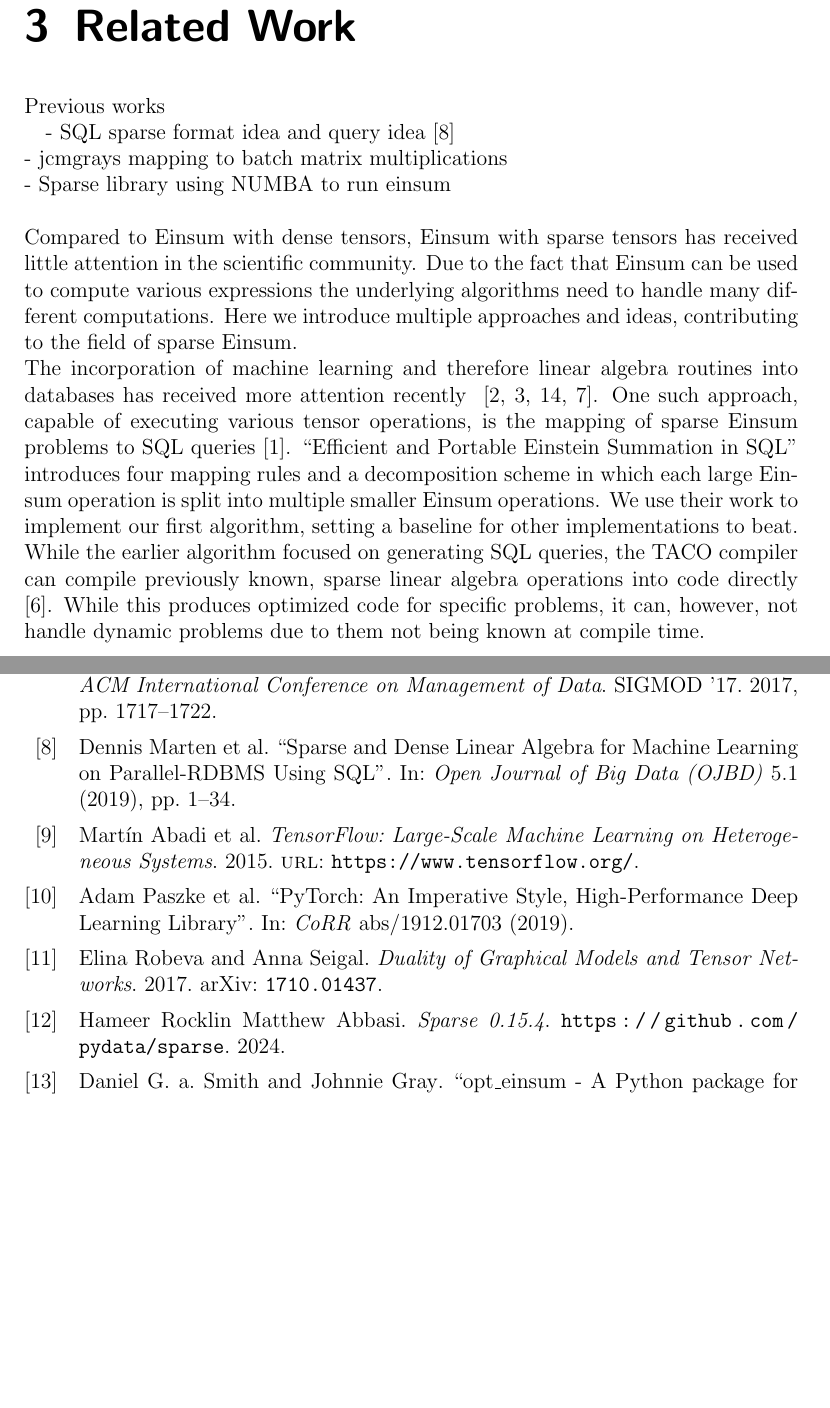
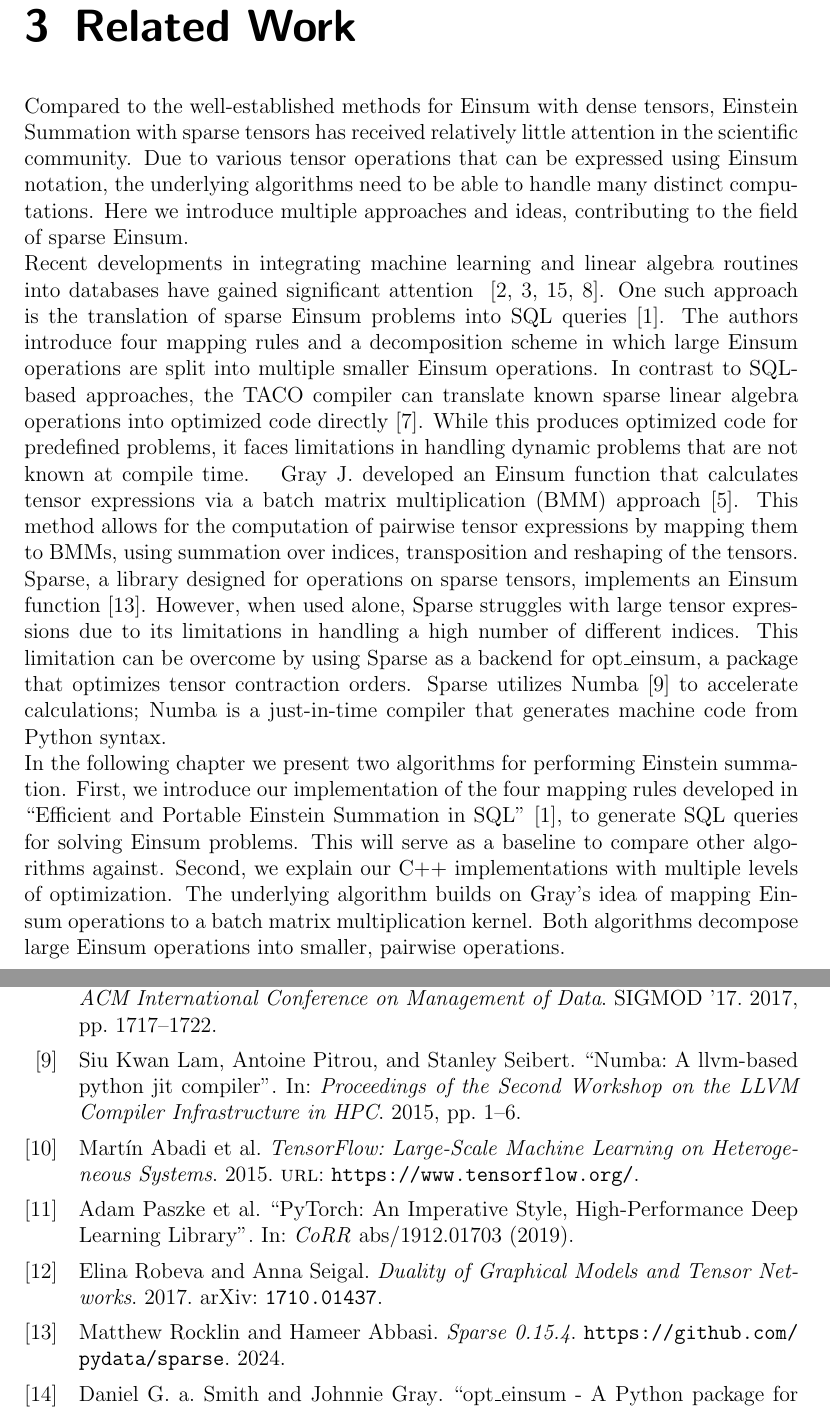
Before and after one commit to Lethey2552/Sparse-Einsum, a LaTeX thesis (docs/paper.tex, which reads docs/chapters/related_work_chapter.tex, docs/chapters/tmp_avoid_merge.tex, docs/literature.bib): two parts of pages 13 and 15 of 15, joined at a grey line, cut so that both start at the same text, the shorter picture padded with empty space. Compiled offline with pdfLaTeX.

Commit message:
Related work chapter - version 24/07/2024

```diff
--- a/docs/chapters/related_work_chapter.tex
+++ b/docs/chapters/related_work_chapter.tex
@@ -1,33 +1,22 @@
-% Mention jcmgrays version of mapping everything to bmm https://github.com/jcmgray/einsum_bmm/tree/main
-Previous works
-
-- SQL sparse format idea and query idea~\cite{OJBD_2019v5i1n01_Marten}\\
-- jcmgrays mapping to batch matrix multiplications\\
-- Sparse library using NUMBA to run einsum\\
-
-
 % IMPORTANT: Try using a array based approach for tensor BMM instead of
 % an unordered map. The array should be sorted and then contracted based
 % on the indices. The unordered map is slow for large quantities of data
 % because of the hasing that has to take place.
 
 \noindent
-Compared to Einsum with dense tensors, Einsum with sparse tensors has received
-little attention in the scientific community. Due to the fact that Einsum can
-be used to compute various expressions the underlying algorithms need to handle
-many different computations. Here we introduce multiple approaches and ideas,
-contributing to the field of sparse Einsum.\\
-The incorporation of machine learning and therefore linear algebra routines into
-databases has received more attention recently
+Compared to the well-established methods for Einsum with dense tensors, Einstein Summation with
+sparse tensors has received relatively little attention in the scientific community.
+Due to various tensor operations that can be expressed using Einsum notation, the
+underlying algorithms need to be able to handle many distinct computations. Here we
+introduce multiple approaches and ideas, contributing to the field of sparse Einsum.\\
+Recent developments in integrating machine learning and linear algebra routines into
+databases have gained significant attention
 ~\cite{Machine_Learning_LinA_and_More, du2020inmachinelearningdatabasereimaginingdeep,
     deepdive, data_management_in_machine_learning}.
-One such approach, capable of executing various tensor operations, is the mapping
-of sparse Einsum problems to SQL queries \cite{sql_einsum}. ``Efficient and Portable Einstein
-Summation in SQL" introduces four mapping rules and a decomposition scheme in which
-each large Einsum operation is split into multiple smaller Einsum operations.
-We use their work to implement our first algorithm, setting a baseline for other
-implementations to beat.
-While the earlier algorithm focused on generating SQL queries, the TACO compiler
-can compile previously known, sparse linear algebra operations into code directly
-\cite{taco}. While this produces optimized code for specific problems, it can, however,
-not handle dynamic problems due to them not being known at compile time.
+One such approach is the translation of sparse Einsum problems into SQL queries
+\cite{sql_einsum}. The authors introduce four mapping rules and a decomposition scheme
+in which large Einsum operations are split into multiple smaller Einsum operations.
+In contrast to SQL-based approaches, the TACO compiler can translate known sparse linear
+algebra operations into optimized code directly~\cite{taco}. While this produces
+optimized code for predefined problems, it faces limitations in handling dynamic problems
+that are not known at compile time.
--- /dev/null
+++ b/docs/chapters/tmp_avoid_merge.tex
@@ -0,0 +1,33 @@
+% \noindent
+% Compared to Einsum with dense tensors, Einsum with sparse tensors has received
+% little attention in the scientific community. Due to the fact that Einsum can
+% be used to compute various expressions the underlying algorithms need to handle
+% many different computations. Here we introduce multiple approaches and ideas,
+% relevant to our algorithms or contributing to the field of sparse Einsum in general.\\
+% The incorporation of machine learning and therefore linear algebra routines into
+% databases has received more attention recently
+% ~\cite{Machine_Learning_LinA_and_More, du2020inmachinelearningdatabasereimaginingdeep,
+%     deepdive, data_management_in_machine_learning}.
+% One such approach, capable of executing various sparse tensor operations, is the mapping
+% of Einsum problems to SQL queries \cite{sql_einsum}. The authors introduce four mapping
+% rules and a decomposition scheme in which large Einsum operations are split into multiple
+% smaller Einsum operations. While the earlier work focused on generating SQL queries, the
+% TACO compiler can compile previously known, sparse linear algebra operations into code directly
+% \cite{taco}. This produces optimized code for specific problems, however, it cannot
+% handle dynamic problems due to them not being known at compile time.
+Gray J. developed an Einsum function that calculates tensor expressions via a batch matrix
+multiplication (BMM) approach~\cite{jcmgray}. This method allows for the computation of pairwise
+tensor expressions by mapping them to BMMs, using summation over indices, transposition
+and reshaping of the tensors. Sparse, a library designed for operations on sparse tensors,
+implements an Einsum function~\cite{sparse}. However, when used alone, Sparse struggles with
+large tensor expressions due to its limitations in handling a high number of different indices.
+This limitation can be overcome by using Sparse as a backend for opt\_einsum, a package that
+optimizes tensor contraction orders. Sparse utilizes Numba~\cite{lam2015numba} to accelerate
+calculations; Numba is a just-in-time compiler that generates machine code from Python syntax.\\
+In the following chapter we present two algorithms for performing Einstein summation. First,
+we introduce our implementation of the four mapping rules developed in ``Efficient and Portable
+Einstein Summation in SQL"~\cite{sql_einsum}, to generate SQL queries for solving Einsum problems.
+This will serve as a baseline to compare other algorithms against. Second, we explain our C++
+implementations with multiple levels of optimization. The underlying algorithm builds on Gray's
+idea of mapping Einsum operations to a batch matrix multiplication kernel. Both algorithms decompose
+large Einsum operations into smaller, pairwise operations.
--- a/docs/literature.bib
+++ b/docs/literature.bib
@@ -237,0 +252,4 @@
+  booktitle={Proceedings of the Second Workshop on the LLVM Compiler Infrastructure in HPC},
+  pages={1--6},
+  year={2015}
+}
--- a/docs/paper.tex
+++ b/docs/paper.tex
@@ -109,6 +109,7 @@
 
 \chapter{Related Work}
 \input{chapters/related_work_chapter.tex}
+\input{chapters/tmp_avoid_merge.tex}
 
 \printbibliography
 
```
Also changed, not shown: docs/chapters/introduction_chapter.tex (+2 -2 lines), docs/paper.pdf, docs/literature.bib (16 more changed lines).
